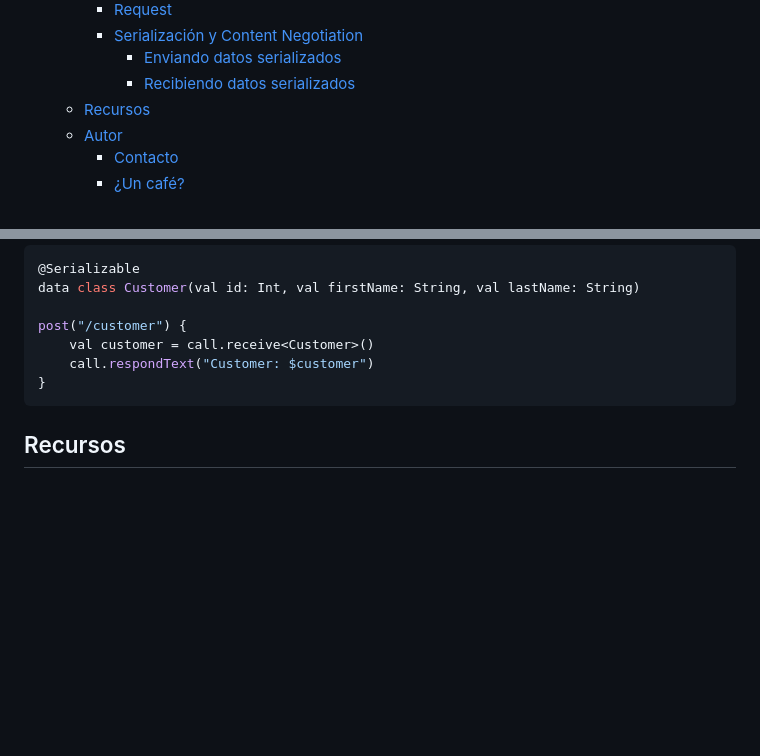
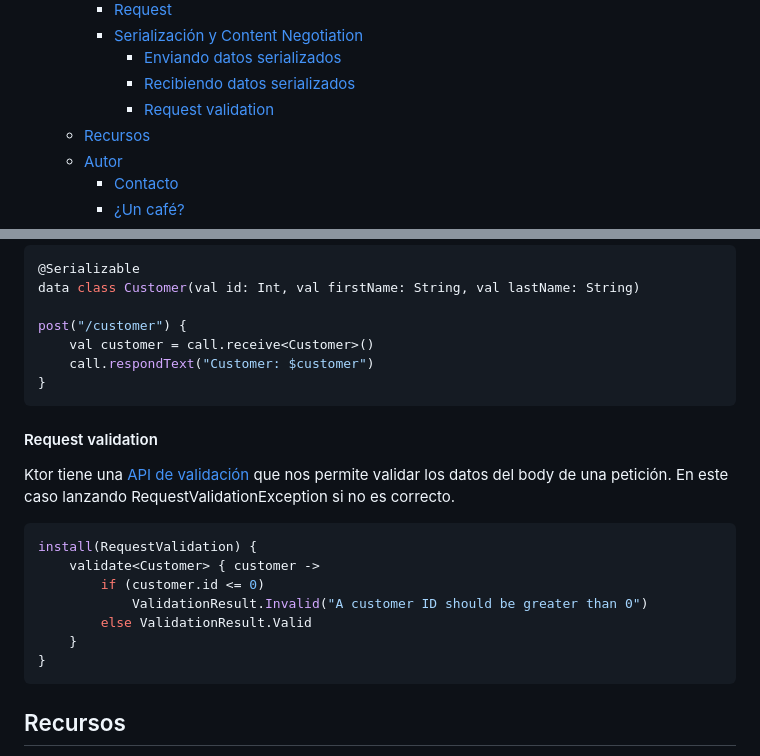
Before and after one commit to joseluisgs/tenistas-rest-ktor-2022-2023, a Markdown page: README.md, 2 parts joined by grey strips. Rendered like a GitHub page; blank space fills up the shorter version.

Commit message:
Readme Content Validations

````diff
--- a/README.md
+++ b/README.md
@@ -23,6 +23,7 @@ Api REST de Tenistas con Ktor para Programación de Servicios y Procesos de 2º
     - [Serialización y Content Negotiation](#serialización-y-content-negotiation)
       - [Enviando datos serializados](#enviando-datos-serializados)
       - [Recibiendo datos serializados](#recibiendo-datos-serializados)
+      - [Request validation](#request-validation)
   - [Recursos](#recursos)
   - [Autor](#autor)
     - [Contacto](#contacto)
@@ -207,6 +208,18 @@ post("/customer") {
 }
 ```
 
+#### Request validation
+Ktor tiene una [API de validación](https://ktor.io/docs/request-validation.html) que nos permite validar los datos del body de una petición. En este caso lanzando RequestValidationException si no es correcto.
+```kotlin
+install(RequestValidation) {
+    validate<Customer> { customer ->
+        if (customer.id <= 0)
+            ValidationResult.Invalid("A customer ID should be greater than 0")
+        else ValidationResult.Valid
+    }
+}
+```
+
 
 ## Recursos
 
````
